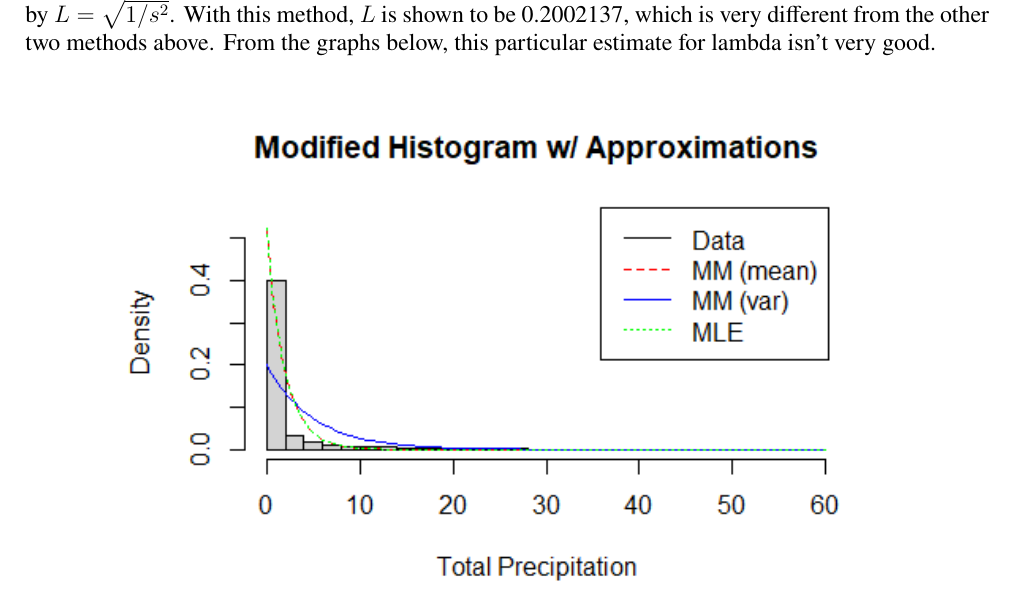
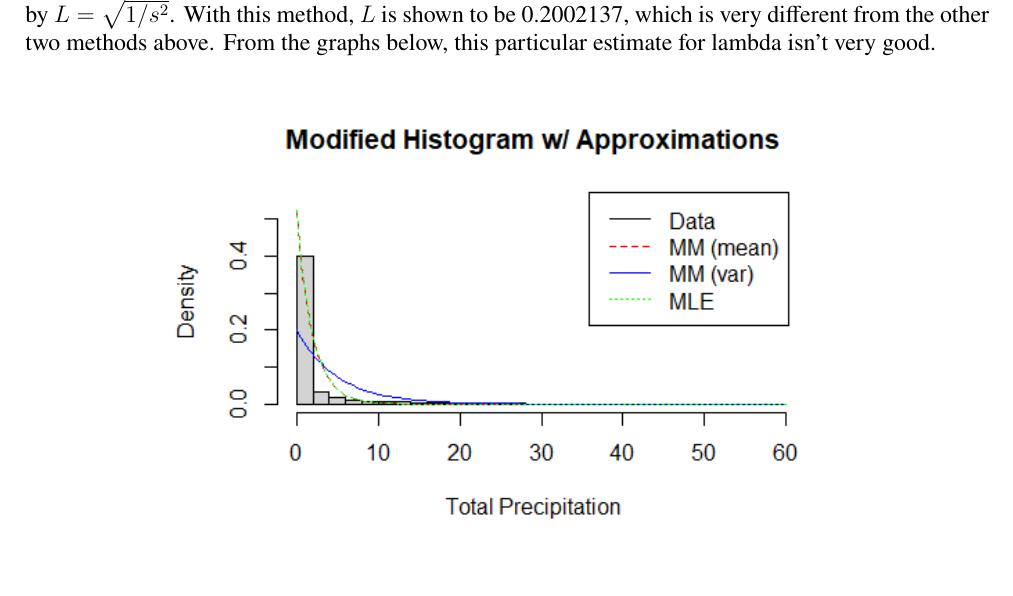
Before and after one commit to llloydretro2/ECS132TermProject, a LaTeX document (Report/Report.tex): part of page 7 of 16 before the commit and part of page 7 of 14 after it, cut so that both start at the same text, the shorter picture padded with empty space. The pictures show the PDF file Report/Report.pdf that the author committed with the source.

Commit message:
Revert "graph scale"
This reverts commit 48edc49ca781aa59616503ed86e6bc7cd2970732.

```diff
--- a/Report/Report.tex
+++ b/Report/Report.tex
@@ -146,12 +146,12 @@ With this method, \(L\) is shown to be 0.2002137, which is very different from t
 
 \begin{figure}[h]
   \centering
-  \includegraphics[width=0.8\linewidth]{expHistModifiedA.png}
+  \includegraphics[width=0.7\linewidth]{expHistModifiedA.png}
 \end{figure}
 
 \begin{figure}[h]
   \centering
-  \includegraphics[width=0.8\linewidth]{expDensityDefaultA.png}
+  \includegraphics[width=0.7\linewidth]{expDensityDefaultA.png}
 \end{figure}
 
 \newpage
@@ -243,7 +243,7 @@ Substituting $s^2$ with $var(age)$ and $\bar{A}$ with $mean(age)$ we get $C = 8.
 
 \begin{figure}[h]
   \centering
-  \includegraphics[width=\linewidth]{gammaDensityA.png}
+  \includegraphics[width=0.7\linewidth]{gammaDensityA.png}
 \end{figure}
 
 Judging from the graph, the gamma distribution is a decent estimator for the ages in this dataset. It works especially well for estimating the number of people aged 45 and above. It doesn’t work as well for the rest of the data, but it does the job well enough. In any case, it would be hard to find a distribution family that better fits this data.
```
Also changed, not shown: Report/Report.pdf, Report/Report.tex (4 more changed lines), 5 other files.
